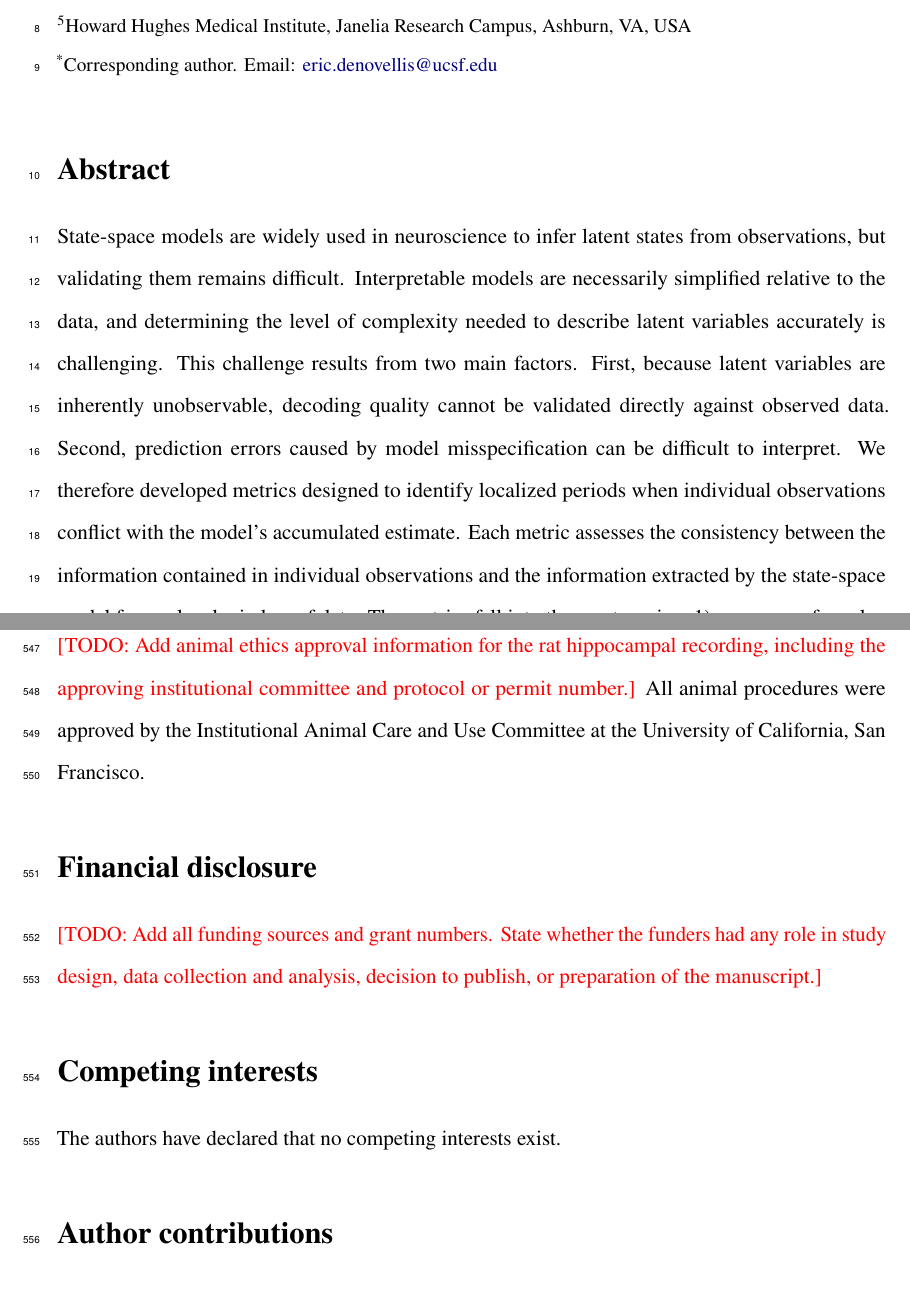
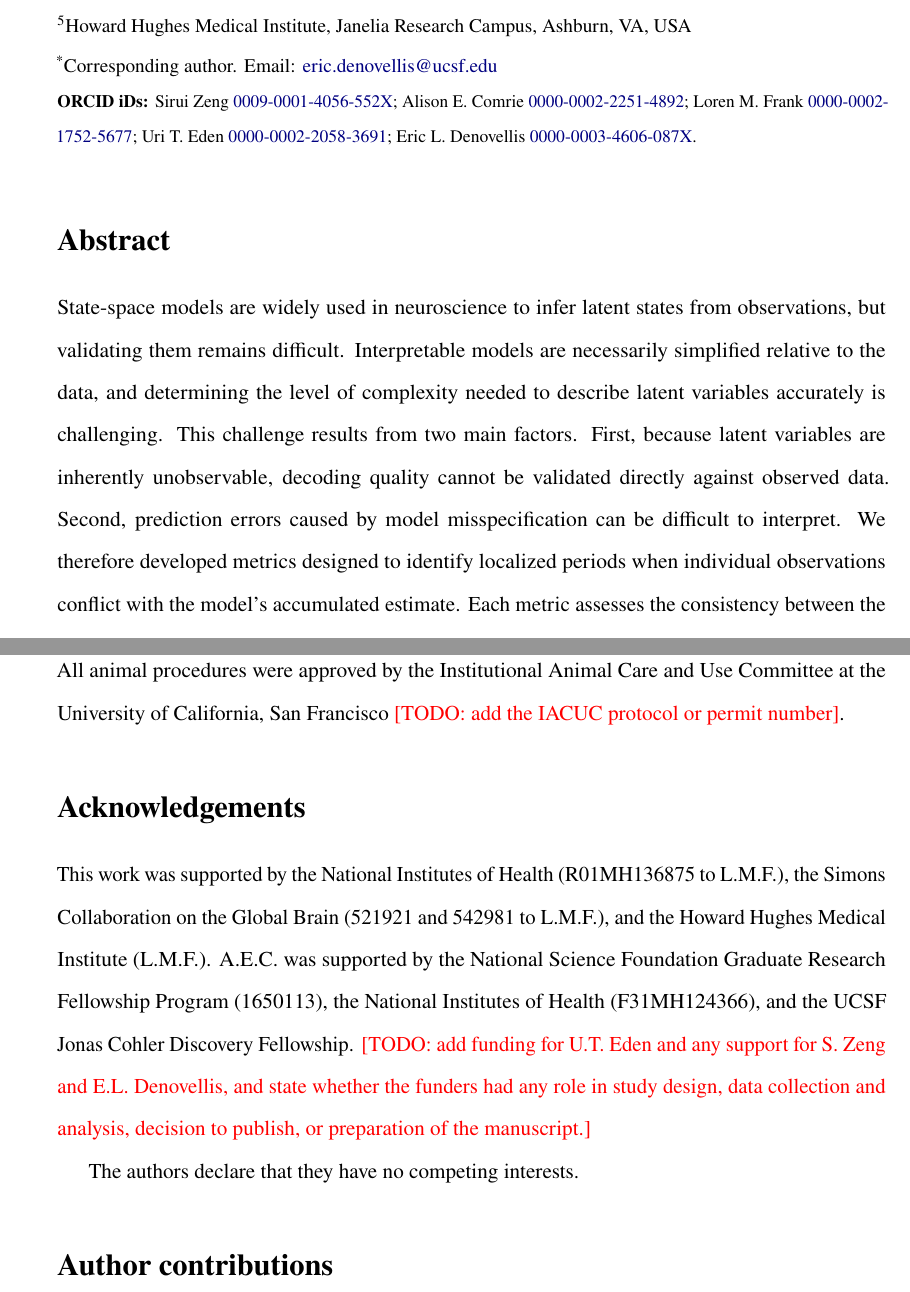
Before and after one commit to edeno/statespacecheck-paper, a LaTeX document (manuscript/main.tex): two parts of pages 1 and 27 of 30, joined at a grey line, cut so that both start at the same text. Compiled offline with pdfLaTeX.

Commit message:
Convert manuscript declarations and bibliography to IOP/JNE format
Prepare the manuscript for Journal of Neural Engineering submission:

- Switch bibliography from plos2025.bst to iopart-num.bst (IOP's official
  numbered style); drop the now-unneeded @biblabel and underscore-catcode
  workarounds (iopart-num omits DOIs, so no math-mode underscore hazard).
- Consolidate PLOS-style declarations: merge Financial disclosure and
  Competing interests into a single Acknowledgements section, and rename
  Ethics statement to Ethical statement, matching JNE's expected structure.
- Add funding for L.M.F. and A.E.C. (from Comrie et al. acknowledgements);
  leave a marked TODO for U.T. Eden's funding and the funder-role statement.
- Add a linked ORCID iD block for all five authors.
- Add the Data availability statement (DANDI dandiset 001942).
- Remove manual line numbers (JNE adds them automatically at submission).

Remaining TODOs are content-only: code archival DOI (Zenodo), IACUC
protocol number, and U.T. Eden's funding.

Co-Authored-By: Claude Opus 4.8 <noreply@anthropic.com>

```diff
--- a/manuscript/main.tex
+++ b/manuscript/main.tex
@@ -29,16 +29,8 @@
 \renewcommand{\figurename}{Fig}
 \interfootnotelinepenalty=10000
 
-% --- Line numbers (courtesy for preprint readers / reviewers) ---
-\usepackage{lineno}
-\linenumbers
-
-% --- Bibliography (numbered Vancouver via plos2025.bst) ---
+% --- Bibliography (numbered, IOP style via iopart-num.bst) ---
 \usepackage{cite}
-% Remove brackets from the reference-list numbering.
-\makeatletter
-\renewcommand{\@biblabel}[1]{\quad#1.}
-\makeatother
 
 % --- Cross-references by name (for unnumbered section headings) ---
 \usepackage{nameref}
@@ -82,6 +74,15 @@
     \noindent\textsuperscript{5}Howard Hughes Medical Institute, Janelia Research Campus, Ashburn, VA, USA
 
     \noindent\textsuperscript{*}Corresponding author. Email: \href{mailto:eric.denovellis@ucsf.edu}{eric.denovellis@ucsf.edu}
+    \par}
+
+{\footnotesize
+    \noindent\textbf{ORCID iDs:}
+    Sirui Zeng \href{https://orcid.org/0009-0001-4056-552X}{0009-0001-4056-552X};
+    Alison E. Comrie \href{https://orcid.org/0000-0002-2251-4892}{0000-0002-2251-4892};
+    Loren M. Frank \href{https://orcid.org/0000-0002-1752-5677}{0000-0002-1752-5677};
+    Uri T. Eden \href{https://orcid.org/0000-0002-2058-3691}{0000-0002-2058-3691};
+    Eric L. Denovellis \href{https://orcid.org/0000-0003-4606-087X}{0000-0003-4606-087X}.
     \par}
 
 \vspace{0.5em}
@@ -293,15 +294,13 @@ The hippocampal recording analyzed here was originally reported by Comrie et al.
 \section*{Code availability}
 All simulation, analysis, and figure-generation code is publicly available at \url{https://github.com/edeno/statespacecheck-paper}. \textcolor{red}{[TODO: Add the archival DOI (e.g., Zenodo) for the tagged release used in this paper.]}
 
-\section*{Ethics statement}
-\textcolor{red}{[TODO: Add animal ethics approval information for the rat hippocampal recording, including the approving institutional committee and protocol or permit number.]}
-All animal procedures were approved by the Institutional Animal Care and Use Committee at the University of California, San Francisco.
+\section*{Ethical statement}
+All animal procedures were approved by the Institutional Animal Care and Use Committee at the University of California, San Francisco \textcolor{red}{[TODO: add the IACUC protocol or permit number]}.
 
-\section*{Financial disclosure}
-\textcolor{red}{[TODO: Add all funding sources and grant numbers. State whether the funders had any role in study design, data collection and analysis, decision to publish, or preparation of the manuscript.]}
+\section*{Acknowledgements}
+This work was supported by the National Institutes of Health (R01MH136875 to L.M.F.), the Simons Collaboration on the Global Brain (521921 and 542981 to L.M.F.), and the Howard Hughes Medical Institute (L.M.F.). A.E.C.\ was supported by the National Science Foundation Graduate Research Fellowship Program (1650113), the National Institutes of Health (F31MH124366), and the UCSF Jonas Cohler Discovery Fellowship. \textcolor{red}{[TODO: add funding for U.T.\ Eden and any support for S.\ Zeng and E.L.\ Denovellis, and state whether the funders had any role in study design, data collection and analysis, decision to publish, or preparation of the manuscript.]}
 
-\section*{Competing interests}
-The authors have declared that no competing interests exist.
+The authors declare that they have no competing interests.
 
 \section*{Author contributions}
 
```
Also changed, not shown: manuscript/main.pdf, manuscript/main.tex (8 more changed lines).
